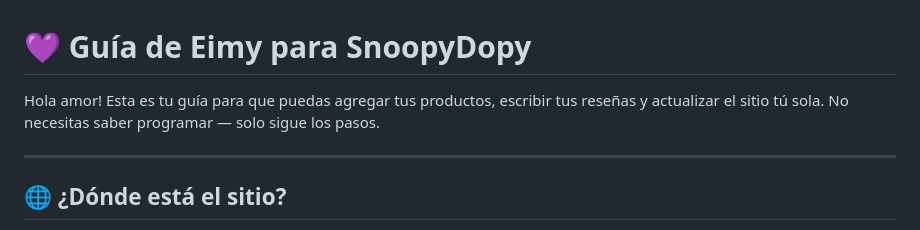
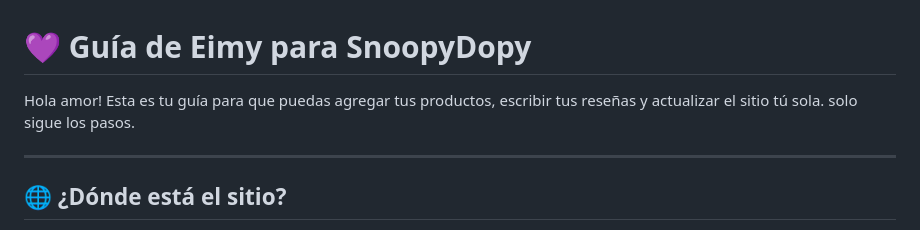
Before and after one commit to NeptualPG/SnoopyDopy, a Markdown page: my honey/GUIDE.md, the part around the change. Drawn GitHub-style.

```diff
--- a/my honey/GUIDE.md
+++ b/my honey/GUIDE.md
@@ -1,6 +1,6 @@
 # 💜 Guía de Eimy para SnoopyDopy
 
-Hola amor! Esta es tu guía para que puedas agregar tus productos, escribir tus reseñas y actualizar el sitio tú sola. No necesitas saber programar — solo sigue los pasos.
+Hola amor! Esta es tu guía para que puedas agregar tus productos, escribir tus reseñas y actualizar el sitio tú sola. solo sigue los pasos.
 
 ---
 
```
